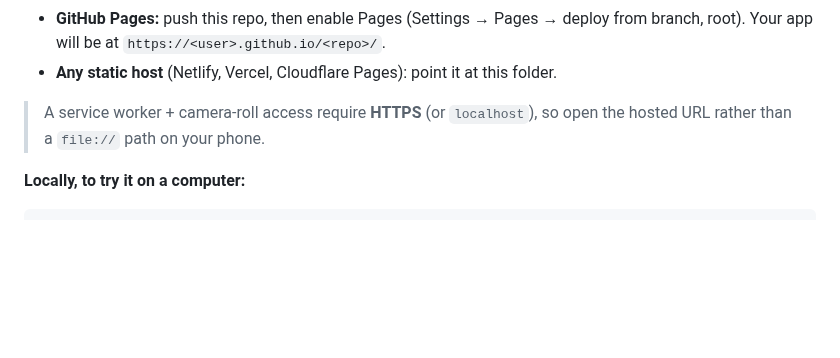
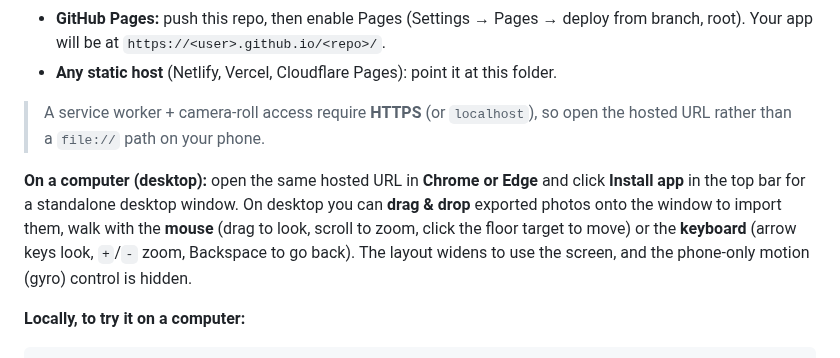
Before and after one commit to lugoismael711-boop/SiteWalk-, a Markdown page: README.md, the part around the change. Drawn GitHub-style; blank space fills up the shorter version.

````diff
--- a/README.md
+++ b/README.md
@@ -83,6 +83,14 @@ Safari/Chrome, then "Add to Home Screen" to install it as an app. Two easy hosts
 > A service worker + camera-roll access require **HTTPS** (or `localhost`), so
 > open the hosted URL rather than a `file://` path on your phone.
 
+**On a computer (desktop):** open the same hosted URL in **Chrome or Edge** and
+click **Install app** in the top bar for a standalone desktop window. On desktop
+you can **drag & drop** exported photos onto the window to import them, walk with
+the **mouse** (drag to look, scroll to zoom, click the floor target to move) or
+the **keyboard** (arrow keys look, `+`/`-` zoom, Backspace to go back). The
+layout widens to use the screen, and the phone-only motion (gyro) control is
+hidden.
+
 **Locally, to try it on a computer:**
 
 ```bash
````
Also changed, not shown: docs/screenshot-desktop.png (added), 6 other files.
